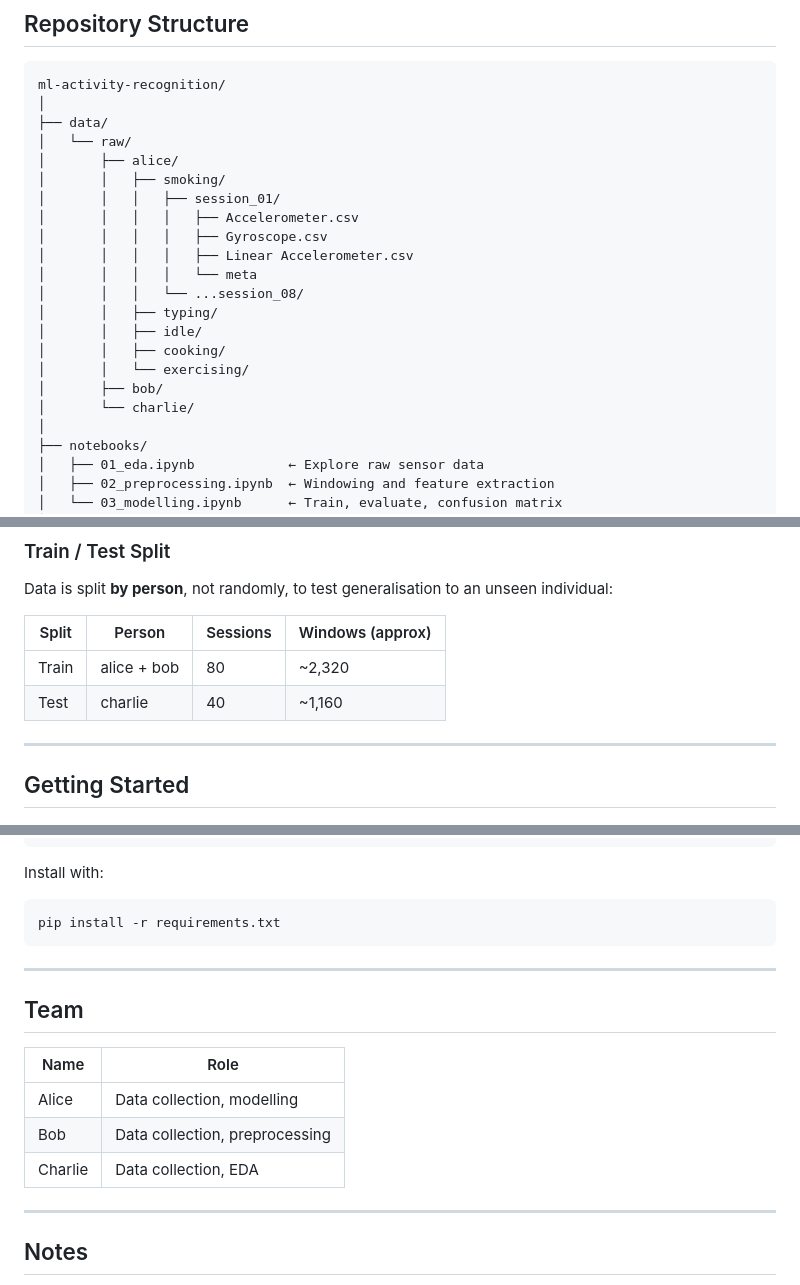
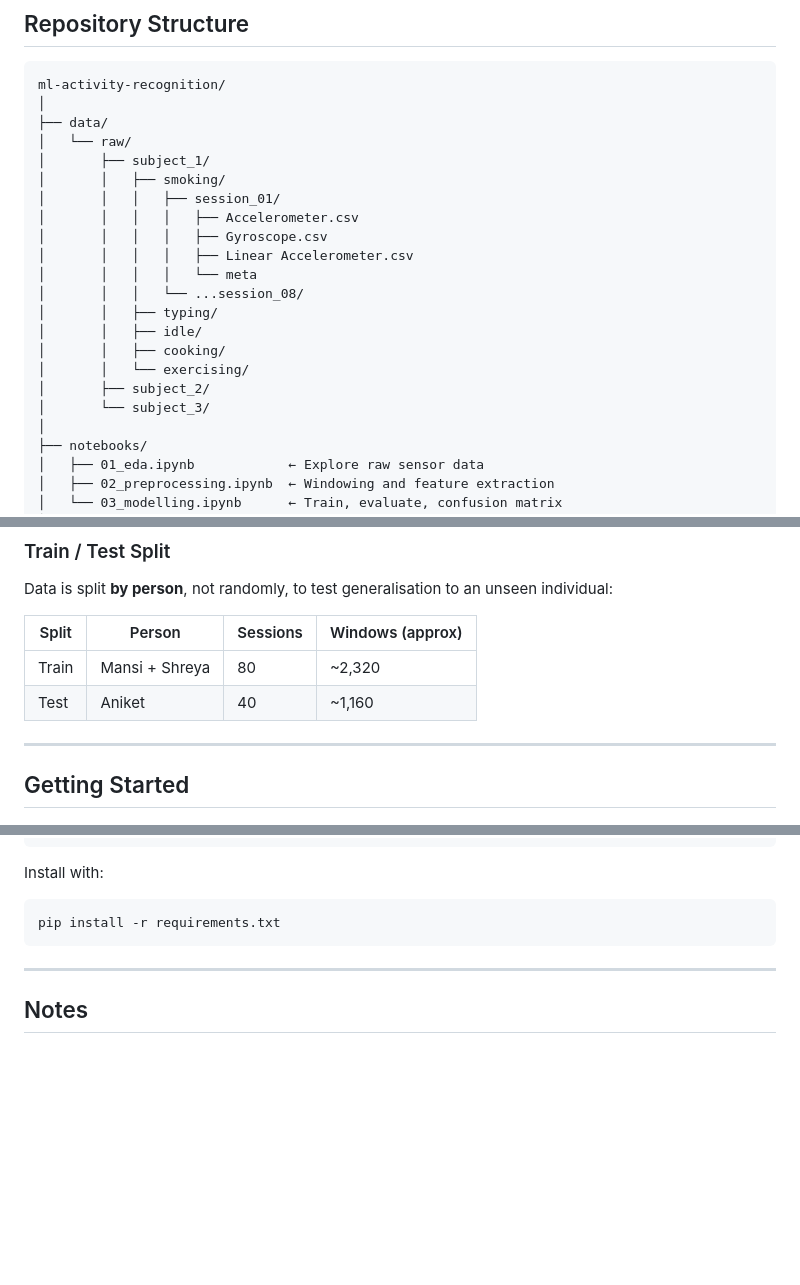
Before and after one commit to aniket1901/ML4QS_Activity_Recognition, a Markdown page: README.md, 3 parts joined by grey strips. Rendered like a GitHub page; blank space fills up the shorter version.

```diff
--- a/README.md
+++ b/README.md
@@ -43,7 +43,7 @@ ml-activity-recognition/
 │
 ├── data/
 │   └── raw/
-│       ├── alice/
+│       ├── subject_1/
 │       │   ├── smoking/
 │       │   │   ├── session_01/
 │       │   │   │   ├── Accelerometer.csv
@@ -55,8 +55,8 @@ ml-activity-recognition/
 │       │   ├── idle/
 │       │   ├── cooking/
 │       │   └── exercising/
-│       ├── bob/
-│       └── charlie/
+│       ├── subject_2/
+│       └── subject_3/
 │
 ├── notebooks/
 │   ├── 01_eda.ipynb            ← Explore raw sensor data
@@ -100,8 +100,8 @@ Data is split **by person**, not randomly, to test generalisation to an unseen i
 
 | Split | Person | Sessions | Windows (approx) |
 |---|---|---|---|
-| Train | alice + bob | 80 | ~2,320 |
-| Test | charlie | 40 | ~1,160 |
+| Train | Mansi + Shreya | 80 | ~2,320 |
+| Test | Aniket | 40 | ~1,160 |
 
 ---
 
@@ -178,16 +178,6 @@ pip install -r requirements.txt
 
 ---
 
-## Team
-
-| Name | Role |
-|---|---|
-| Alice | Data collection, modelling |
-| Bob | Data collection, preprocessing |
-| Charlie | Data collection, EDA |
-
----
-
 ## Notes
 
 - The timestamp in each Phyphox recording is a **stopwatch from 0**, not a wall-clock time. Activity labels come entirely from the folder structure, not from the data itself.
```
Also changed, not shown: other parts of README.md (+3 -3 lines).
